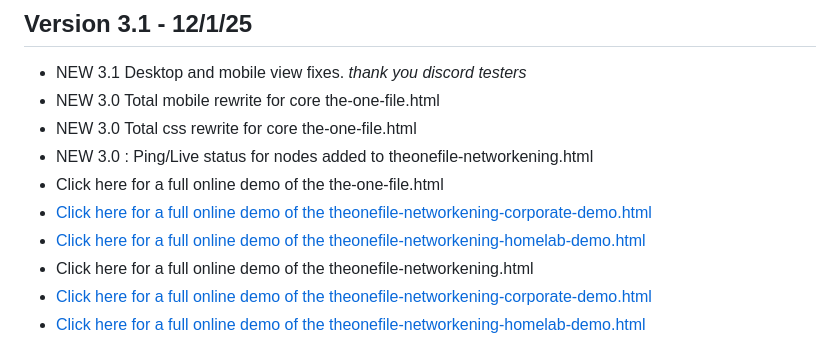
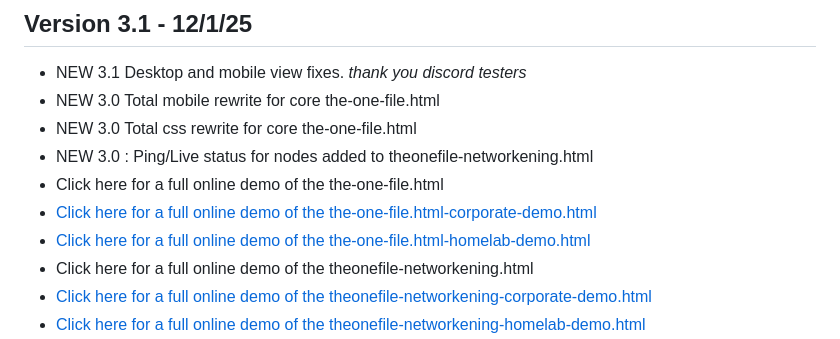
Before and after one commit to gelatinescreams/The-One-File, a Markdown page: README.md, the part around the change. GitHub-like rendering.

Commit message:
fixed links

```diff
--- a/README.md
+++ b/README.md
@@ -20,8 +20,8 @@ A fully self contained topology builder that runs anywhere as a single standalon
 - NEW 3.0 Total css rewrite for core the-one-file.html
 - NEW 3.0 : Ping/Live status for nodes added to theonefile-networkening.html
 - Click here for a full online demo of the the-one-file.html
-- [Click here for a full online demo of the theonefile-networkening-corporate-demo.html](https://gelatinescreams.github.io/The-One-File/demos/the-one-file-corporate-demo.html)
-- [Click here for a full online demo of the theonefile-networkening-homelab-demo.html](https://gelatinescreams.github.io/The-One-File/demos/the-one-file-homelab-demo.html)
+- [Click here for a full online demo of the the-one-file.html-corporate-demo.html](https://gelatinescreams.github.io/The-One-File/demos/the-one-file-corporate-demo.html)
+- [Click here for a full online demo of the the-one-file.html-homelab-demo.html](https://gelatinescreams.github.io/The-One-File/demos/the-one-file-homelab-demo.html)
 - Click here for a full online demo of the theonefile-networkening.html
 - [Click here for a full online demo of the theonefile-networkening-corporate-demo.html](https://gelatinescreams.github.io/The-One-File/demos/theonefile-networkening-corporate-demo.html)
 - [Click here for a full online demo of the theonefile-networkening-homelab-demo.html](https://gelatinescreams.github.io/The-One-File/demos/theonefile-networkening-homelab-demo.html)
```
